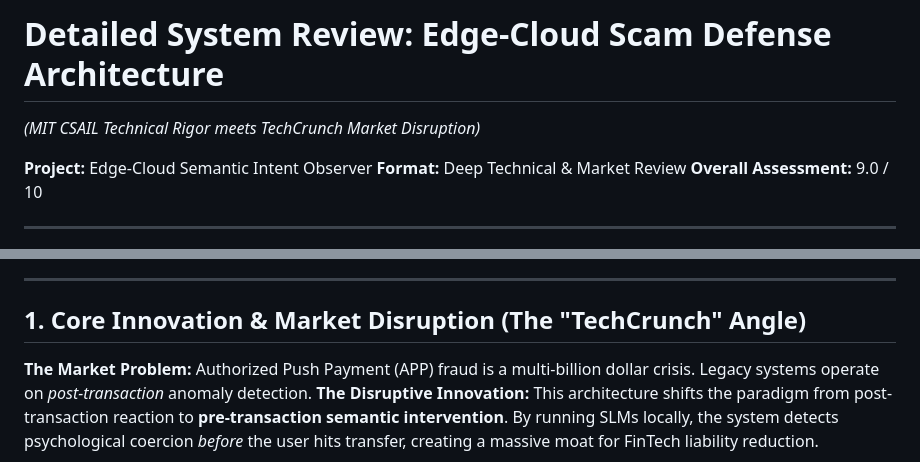
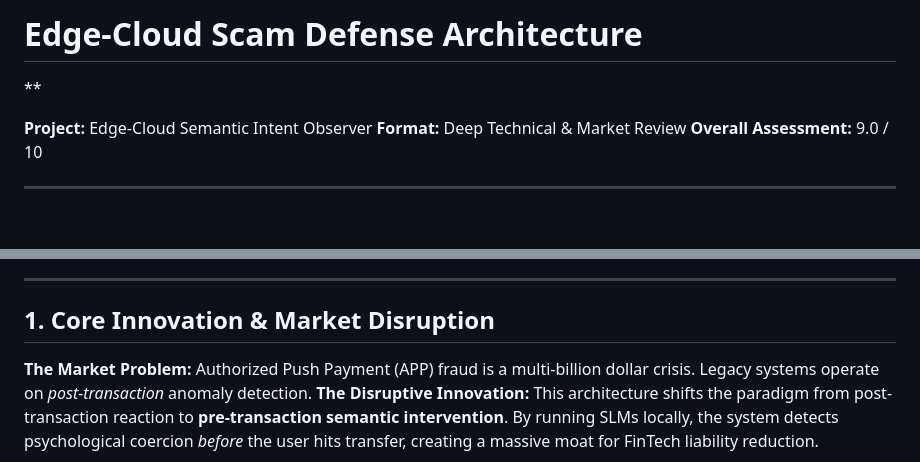
Before and after one commit to yuicnswu/cyber-intercept-defense, a Markdown page: README.md, 2 parts joined by grey strips. GitHub-like rendering; blank space fills up the shorter version.

```diff
--- a/README.md
+++ b/README.md
@@ -1,5 +1,5 @@
-# Detailed System Review: Edge-Cloud Scam Defense Architecture
-*(MIT CSAIL Technical Rigor meets TechCrunch Market Disruption)*
+# Edge-Cloud Scam Defense Architecture
+**
 
 **Project:** Edge-Cloud Semantic Intent Observer
 **Format:** Deep Technical & Market Review
@@ -41,7 +41,7 @@ To rigorously validate the proposed architecture, we define five orthogonal eval
 
 ---
 
-## 1. Core Innovation & Market Disruption (The "TechCrunch" Angle)
+## 1. Core Innovation & Market Disruption
 **The Market Problem:** Authorized Push Payment (APP) fraud is a multi-billion dollar crisis. Legacy systems operate on *post-transaction* anomaly detection.
 **The Disruptive Innovation:** This architecture shifts the paradigm from post-transaction reaction to **pre-transaction semantic intervention**. By running SLMs locally, the system detects psychological coercion *before* the user hits transfer, creating a massive moat for FinTech liability reduction.
 
```
